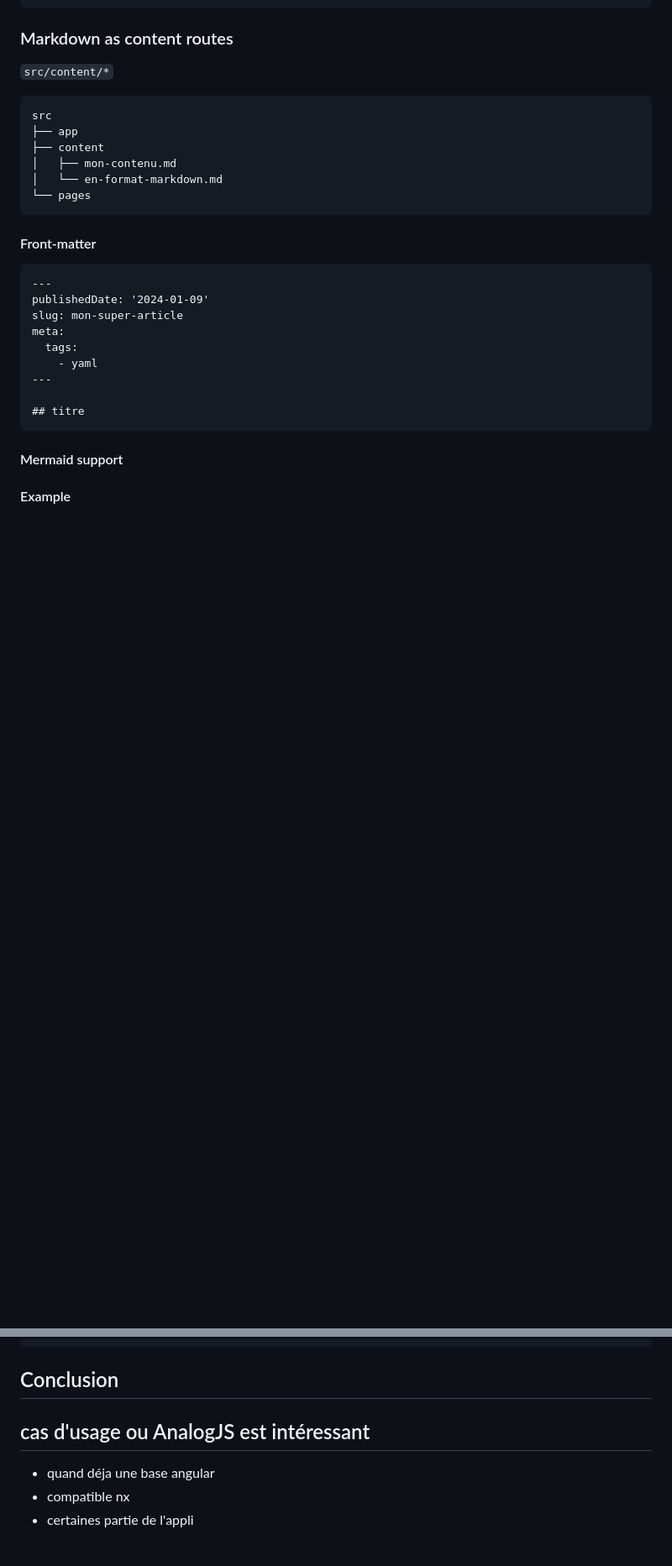
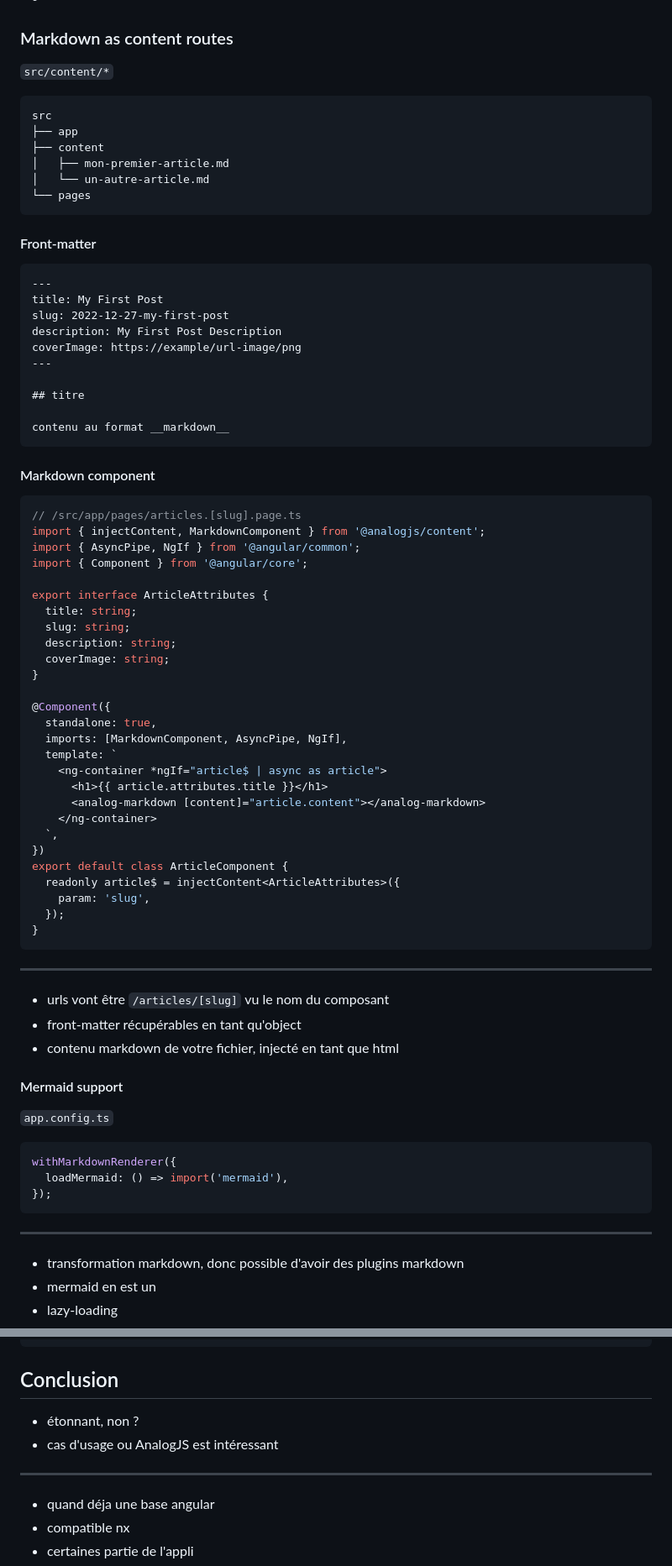
Before and after one commit to b-legrand/analogjs-the-angular-meta-framework, a Markdown page: public/analogjs-the-angular-meta-framework.md, 2 parts joined by grey strips. Shown at 84% size. GitHub-like rendering; blank space fills up the shorter version.

Commit message:
feat: add more content after first talk

````diff
--- a/public/analogjs-the-angular-meta-framework.md
+++ b/public/analogjs-the-angular-meta-framework.md
@@ -262,8 +348,8 @@ export default class PathPage {}
 src
 ├── app
 ├── content
-│   ├── mon-contenu.md
-│   └── en-format-markdown.md
+│   ├── mon-premier-article.md
+│   └── un-autre-article.md
 └── pages
 ```
 
@@ -272,18 +358,65 @@ src
 
 ```markdown
 ---
-publishedDate: '2024-01-09'
-slug: mon-super-article
-meta:
-  tags:
-    - yaml
+title: My First Post
+slug: 2022-12-27-my-first-post
+description: My First Post Description
+coverImage: https://example/url-image/png
 ---
 
 ## titre
+
+contenu au format __markdown__
 ```
 
 
+#### Markdown component
+
+```typescript [|1|6-11|24-26|18|19]
+// /src/app/pages/articles.[slug].page.ts
+import { injectContent, MarkdownComponent } from '@analogjs/content';
+import { AsyncPipe, NgIf } from '@angular/common';
+import { Component } from '@angular/core';
+
+export interface ArticleAttributes {
+  title: string;
+  slug: string;
+  description: string;
+  coverImage: string;
+}
+
+@Component({
+  standalone: true,
+  imports: [MarkdownComponent, AsyncPipe, NgIf],
+  template: `
+    <ng-container *ngIf="article$ | async as article">
+      <h1>{{ article.attributes.title }}</h1>
+      <analog-markdown [content]="article.content"></analog-markdown>
+    </ng-container>
+  `,
+})
+export default class ArticleComponent {
+  readonly article$ = injectContent<ArticleAttributes>({
+    param: 'slug',
+  });
+}
+```
+---
+- urls vont être `/articles/[slug]` vu le nom du composant
+- front-matter récupérables en tant qu'object
+- contenu markdown de votre fichier, injecté en tant que html
+
+
 #### Mermaid support
+`app.config.ts`
+```typescript
+withMarkdownRenderer({
+  loadMermaid: () => import('mermaid'),
+});
+```
+---
+- transformation markdown, donc possible d'avoir des plugins markdown
+- mermaid en est un
+- lazy-loading
 
-#### Example
 
@@ -465,7 +631,8 @@ export default defineConfig(({ mode }) => ({
 
 ## Conclusion
 
-cas d'usage ou AnalogJS est intéressant
+- étonnant, non ?
+- cas d'usage ou AnalogJS est intéressant
 ---
 - quand déja une base angular
 - compatible nx
````
Also changed, not shown: other parts of public/analogjs-the-angular-meta-framework.md (+159 -40 lines).
